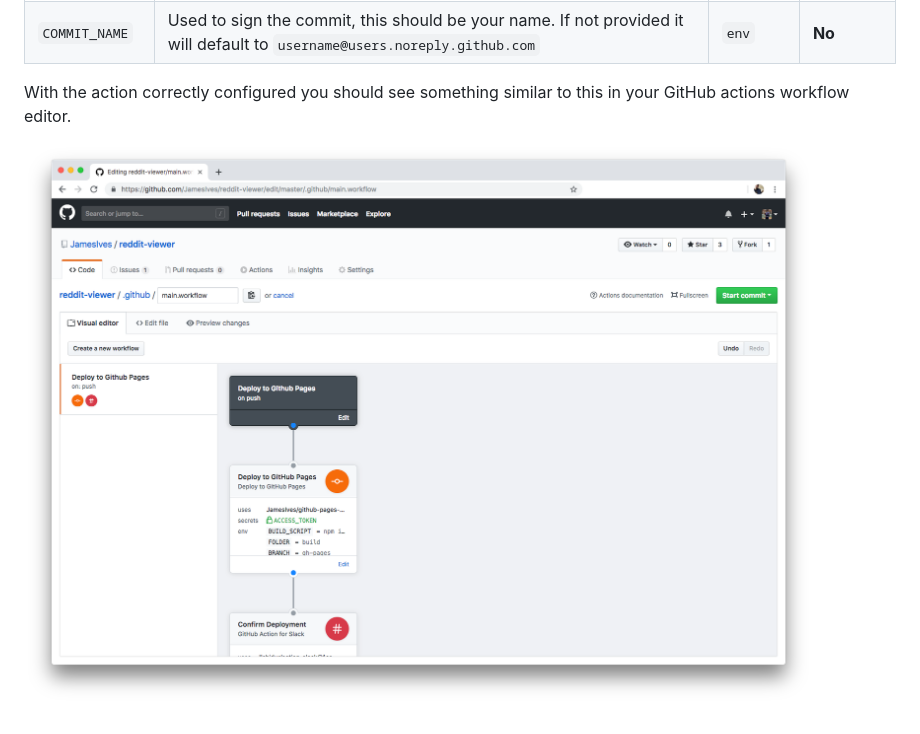
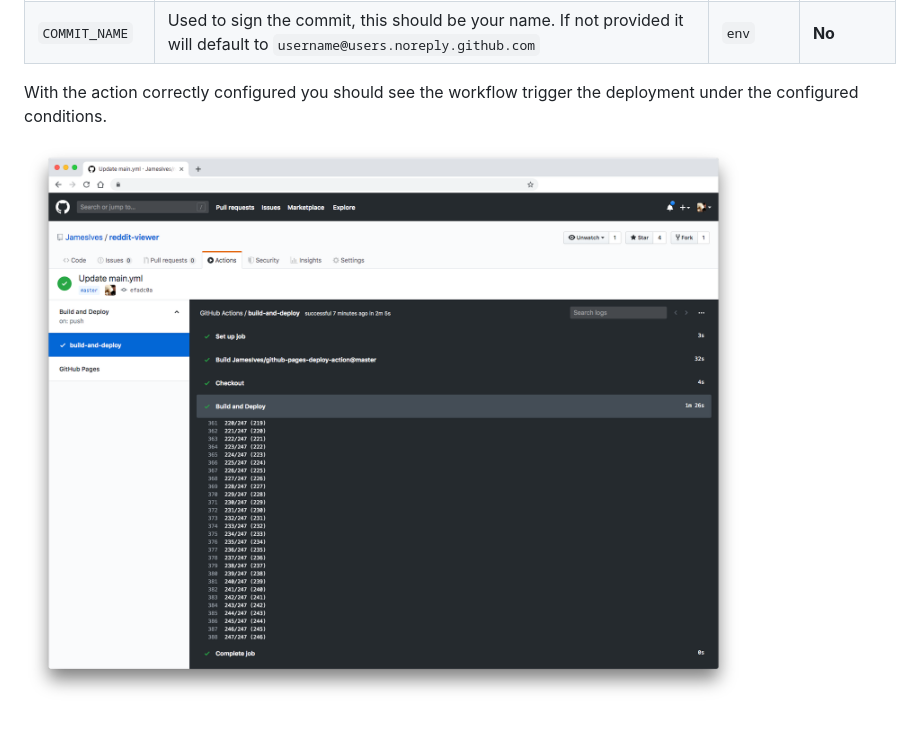
Before and after one commit to JamesIves/github-pages-deploy-action, a Markdown page: README.md, the part around the change printed below. Drawn GitHub-style; pictures changed too: screenshot.png.

```diff
--- a/README.md
+++ b/README.md
@@ -59,6 +71,6 @@ The `secrets` and `env` portion of the workflow **must** be configured before th
 | `COMMIT_EMAIL`  | Used to sign the commit, this should be your email. If not provided it will default to your username. | `env` | **No** |
 | `COMMIT_NAME`  | Used to sign the commit, this should be your name. If not provided it will default to `username@users.noreply.github.com`  | `env` | **No** |
 
-With the action correctly configured you should see something similar to this in your GitHub actions workflow editor.
+With the action correctly configured you should see the workflow trigger the deployment under the configured conditions.
 
 ![Example](screenshot.png)
```
Also changed, not shown: other parts of README.md (+44 -32 lines).
